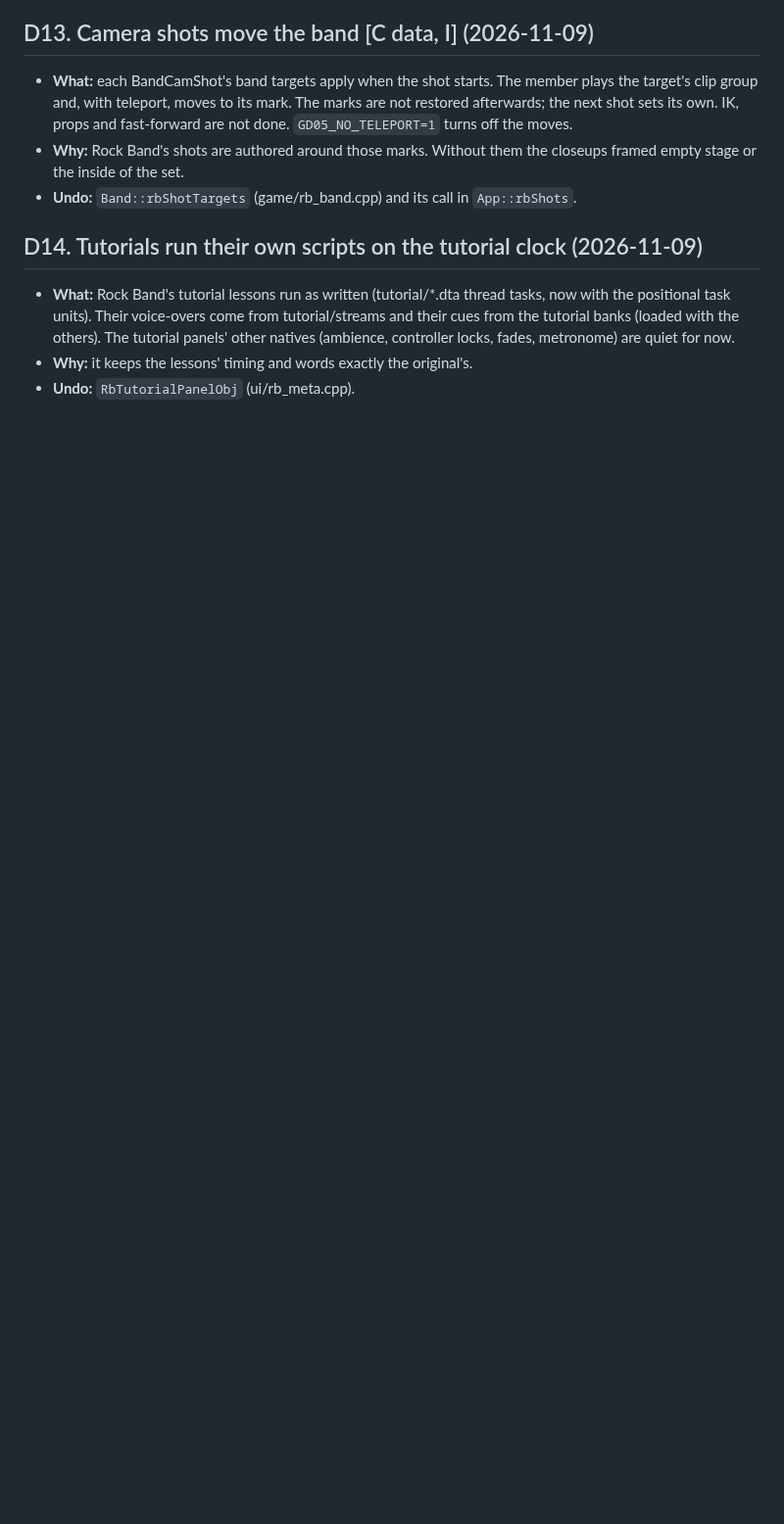
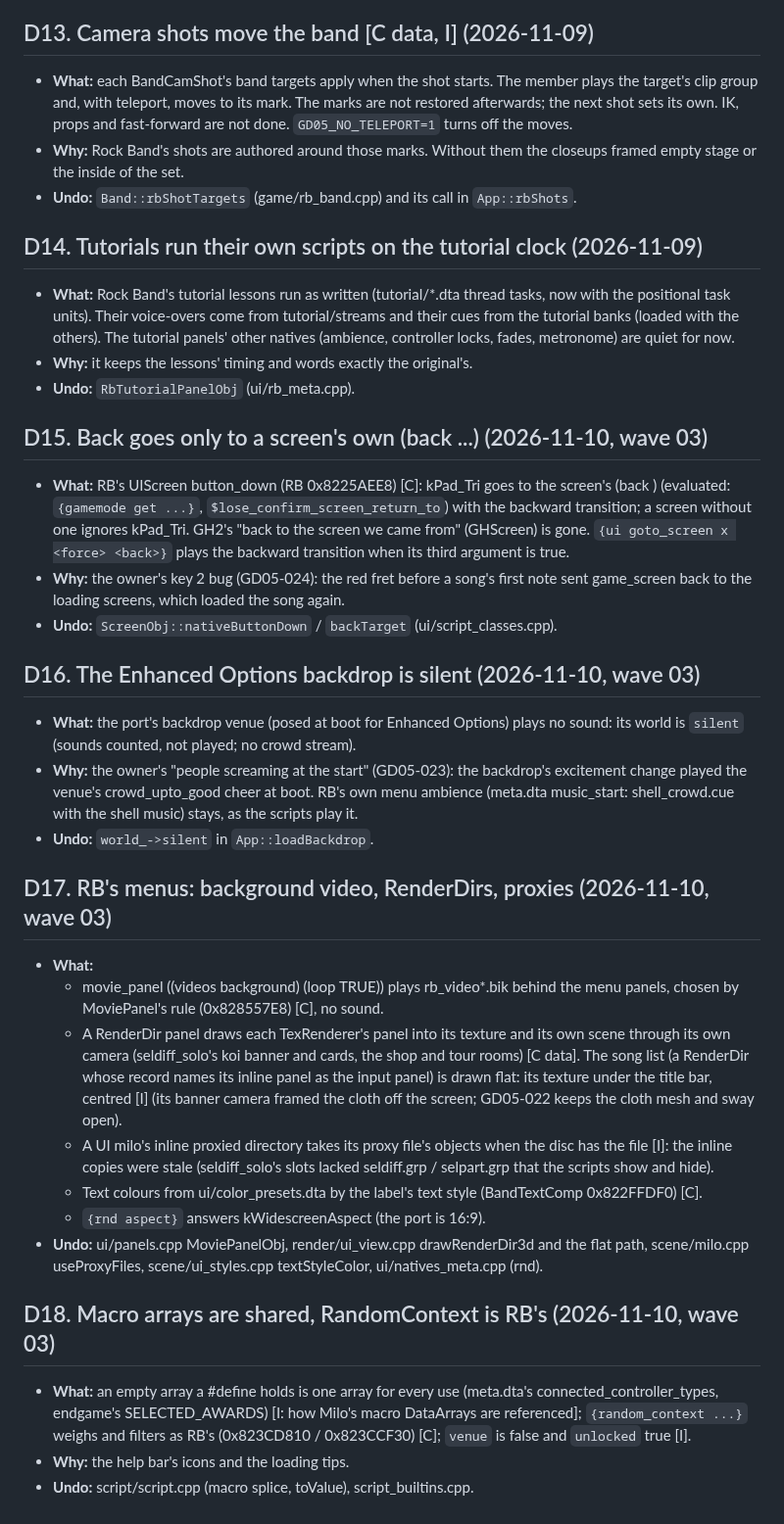
Before and after one commit to mbracali/prj-gd-engine, a Markdown page: gd-game-05/agents/DECISIONS.md, the part around the change. Shown at 98% size. Drawn GitHub-style; blank space fills up the shorter version.

Commit message:
gd-game-05: docs/frontend.md (the front end screen by screen, the owner's two bugs), DECISIONS D15-D18
Signed-off-by: Marcelo Bracali <marcelo.bracali@live.com>

```diff
--- a/gd-game-05/agents/DECISIONS.md
+++ b/gd-game-05/agents/DECISIONS.md
@@ -156,3 +156,55 @@ pattern). Each says what, why and how to undo it.
   (ambience, controller locks, fades, metronome) are quiet for now.
 - **Why:** it keeps the lessons' timing and words exactly the original's.
 - **Undo:** `RbTutorialPanelObj` (ui/rb_meta.cpp).
+
+## D15. Back goes only to a screen's own (back ...) (2026-11-10, wave 03)
+- **What:** RB's UIScreen button_down (RB 0x8225AEE8) [C]: kPad_Tri goes to
+  the screen's (back <screen>) (evaluated: `{gamemode get ...}`,
+  `$lose_confirm_screen_return_to`) with the backward transition; a screen
+  without one ignores kPad_Tri. GH2's "back to the screen we came from"
+  (GHScreen) is gone. `{ui goto_screen x <force> <back>}` plays the
+  backward transition when its third argument is true.
+- **Why:** the owner's key 2 bug (GD05-024): the red fret before a song's
+  first note sent game_screen back to the loading screens, which loaded the
+  song again.
+- **Undo:** `ScreenObj::nativeButtonDown` / `backTarget` (ui/script_classes.cpp).
+
+## D16. The Enhanced Options backdrop is silent (2026-11-10, wave 03)
+- **What:** the port's backdrop venue (posed at boot for Enhanced Options)
+  plays no sound: its world is `silent` (sounds counted, not played; no
+  crowd stream).
+- **Why:** the owner's "people screaming at the start" (GD05-023): the
+  backdrop's excitement change played the venue's crowd_upto_good cheer at
+  boot. RB's own menu ambience (meta.dta music_start: shell_crowd.cue with
+  the shell music) stays, as the scripts play it.
+- **Undo:** `world_->silent` in `App::loadBackdrop`.
+
+## D17. RB's menus: background video, RenderDirs, proxies (2026-11-10, wave 03)
+- **What:**
+  - movie_panel ((videos background) (loop TRUE)) plays rb_video*.bik behind
+    the menu panels, chosen by MoviePanel's rule (0x828557E8) [C], no sound.
+  - A RenderDir panel draws each TexRenderer's panel into its texture and
+    its own scene through its own camera (seldiff_solo's koi banner and
+    cards, the shop and tour rooms) [C data]. The song list (a RenderDir
+    whose record names its inline panel as the input panel) is drawn flat:
+    its texture under the title bar, centred [I] (its banner camera framed
+    the cloth off the screen; GD05-022 keeps the cloth mesh and sway open).
+  - A UI milo's inline proxied directory takes its proxy file's objects
+    when the disc has the file [I]: the inline copies were stale
+    (seldiff_solo's slots lacked seldiff.grp / selpart.grp that the scripts
+    show and hide).
+  - Text colours from ui/color_presets.dta by the label's text style
+    (BandTextComp 0x822FFDF0) [C].
+  - `{rnd aspect}` answers kWidescreenAspect (the port is 16:9).
+- **Undo:** ui/panels.cpp MoviePanelObj, render/ui_view.cpp drawRenderDir3d
+  and the flat path, scene/milo.cpp useProxyFiles, scene/ui_styles.cpp
+  textStyleColor, ui/natives_meta.cpp (rnd).
+
+## D18. Macro arrays are shared, RandomContext is RB's (2026-11-10, wave 03)
+- **What:** an empty array a #define holds is one array for every use
+  (meta.dta's connected_controller_types, endgame's SELECTED_AWARDS) [I:
+  how Milo's macro DataArrays are referenced]; `{random_context ...}`
+  weighs and filters as RB's (0x823CD810 / 0x823CCF30) [C]; `venue` is
+  false and `unlocked` true [I].
+- **Why:** the help bar's icons and the loading tips.
+- **Undo:** script/script.cpp (macro splice, toValue), script_builtins.cpp.
```
Also changed, not shown: gd-game-05/docs/frontend.md (added, +101 -0 lines).
